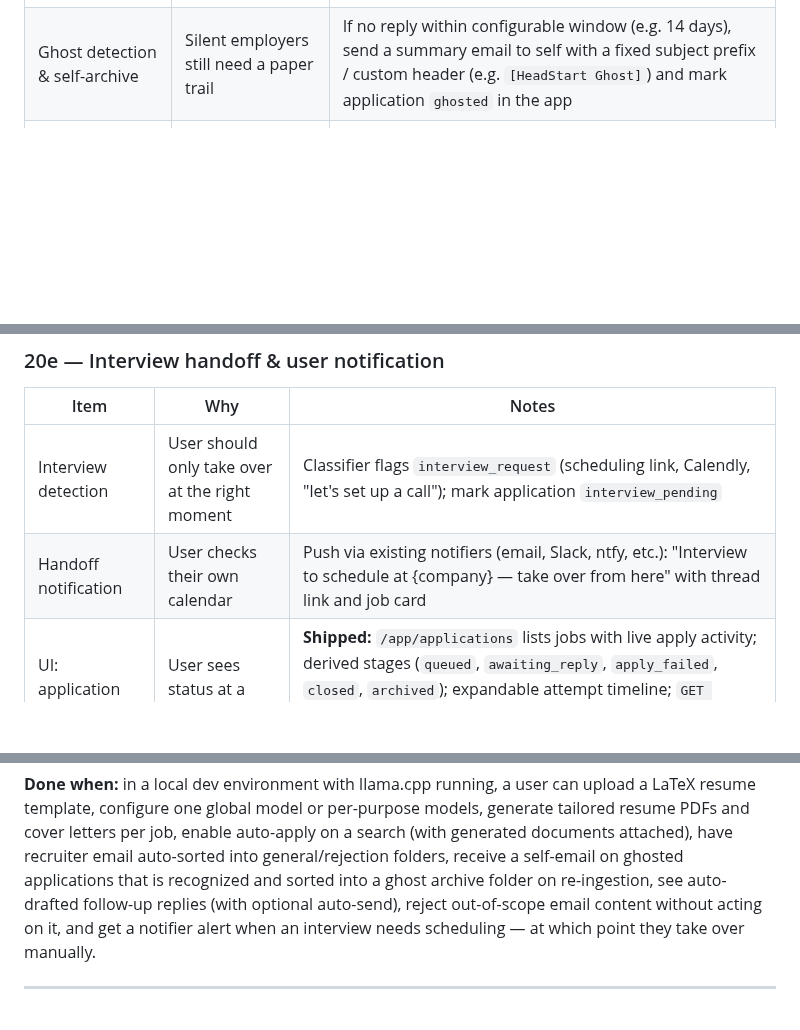
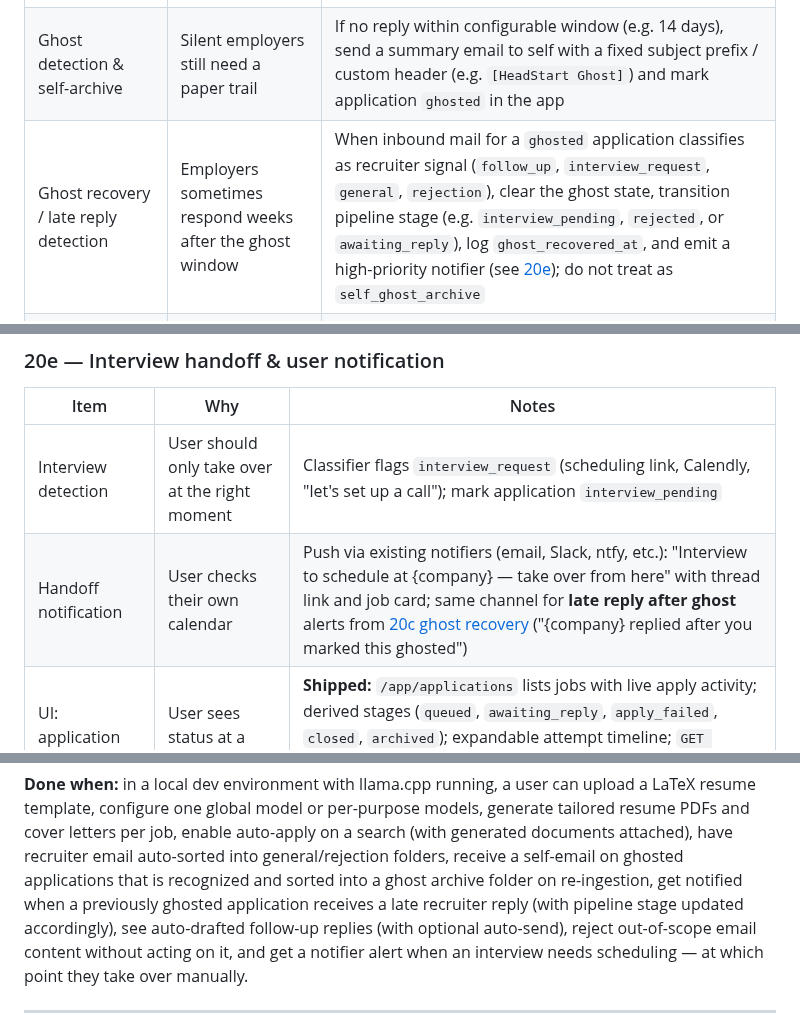
Before and after one commit to davidcristian/HeadStart, a Markdown page: docs/roadmap.md, 3 parts joined by grey strips. Drawn GitHub-style; blank space fills up the shorter version.

Commit message:
docs: plan ghost recovery and late reply detection

```diff
--- a/docs/roadmap.md
+++ b/docs/roadmap.md
@@ -595,6 +595,7 @@ a job, review or edit the cover letter, and have both attached on apply.
 | Email classification agent | Sort noise from signal without manual folders | Local LLM classifies inbound mail tied to known applications: `general`, `rejection`, `follow_up`, `interview_request`, `ghost_candidate` (no reply after N days), `self_ghost_archive` (HeadStart-generated ghost summary re-ingested from self) |
 | Folder / label routing | Keep the inbox usable | **General** recruiter mail → sort to a HeadStart folder/label; **Rejection** → separate folder; **Self ghost archive** → dedicated folder/label; configurable per provider (Gmail labels, Outlook folders) |
 | Ghost detection & self-archive | Silent employers still need a paper trail | If no reply within configurable window (e.g. 14 days), send a summary email to self with a fixed subject prefix / custom header (e.g. `[HeadStart Ghost]`) and mark application `ghosted` in the app |
+| Ghost recovery / late reply detection | Employers sometimes respond weeks after the ghost window | When inbound mail for a `ghosted` application classifies as recruiter signal (`follow_up`, `interview_request`, `general`, `rejection`), clear the ghost state, transition pipeline stage (e.g. `interview_pending`, `rejected`, or `awaiting_reply`), log `ghost_recovered_at`, and emit a high-priority notifier (see [20e](#20e--interview-handoff--user-notification)); do not treat as `self_ghost_archive` |
 | Self-email re-ingestion | Ghost summaries must not pollute recruiter triage | When the self-sent ghost email arrives back in the inbox, classifier recognizes the marker (from/to self, subject prefix, `X-HeadStart-Type: ghost`) as `self_ghost_archive` and routes to the ghost folder — not treated as a recruiter reply or follow-up |
 
 ### 20d — Autonomous follow-up responses
@@ -610,7 +611,7 @@ a job, review or edit the cover letter, and have both attached on apply.
 | Item | Why | Notes |
 | ---- | --- | ----- |
 | Interview detection | User should only take over at the right moment | Classifier flags `interview_request` (scheduling link, Calendly, "let's set up a call"); mark application `interview_pending` |
-| Handoff notification | User checks their own calendar | Push via existing notifiers (email, Slack, ntfy, etc.): "Interview to schedule at {company} — take over from here" with thread link and job card |
+| Handoff notification | User checks their own calendar | Push via existing notifiers (email, Slack, ntfy, etc.): "Interview to schedule at {company} — take over from here" with thread link and job card; same channel for **late reply after ghost** alerts from [20c ghost recovery](#20c--inbox-integration--email-triage) ("{company} replied after you marked this ghosted") |
 | UI: application pipeline view | User sees status at a glance | **Shipped:** `/app/applications` lists jobs with live apply activity; derived stages (`queued`, `awaiting_reply`, `apply_failed`, `closed`, `archived`); expandable attempt timeline; `GET /applications?stage=…`. Interview/rejection/ghost stages land with Phase 20c inbox integration. |
 
 ### 20f — Local agent runtime
@@ -640,7 +641,9 @@ models, generate tailored resume PDFs and cover letters per job, enable
 auto-apply on a search (with generated documents attached), have recruiter email
 auto-sorted into general/rejection folders, receive a self-email on ghosted
 applications that is recognized and sorted into a ghost archive folder on
-re-ingestion, see auto-drafted follow-up replies (with optional auto-send),
+re-ingestion, get notified when a previously ghosted application receives a
+late recruiter reply (with pipeline stage updated accordingly), see
+auto-drafted follow-up replies (with optional auto-send),
 reject out-of-scope email content without acting on it, and get a notifier alert
 when an interview needs scheduling — at which point they take over manually.
 
```
